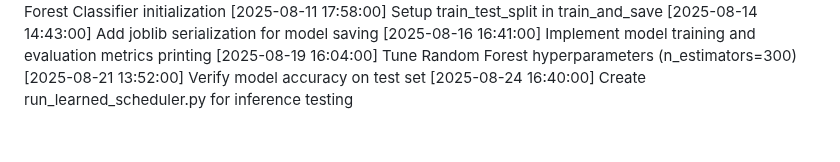
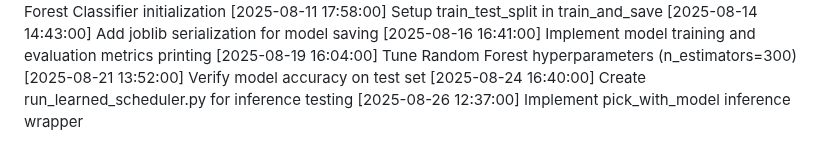
Before and after one commit to tanmayhb127/CPU_Scheduler, a Markdown page: CHANGELOG.md, the part around the change. GitHub-like rendering.

Commit message:
Implement pick_with_model inference wrapper

```diff
--- a/CHANGELOG.md
+++ b/CHANGELOG.md
@@ -46,3 +46,4 @@
 [2025-08-19 16:04:00] Tune Random Forest hyperparameters (n_estimators=300)
 [2025-08-21 13:52:00] Verify model accuracy on test set
 [2025-08-24 16:40:00] Create run_learned_scheduler.py for inference testing
+[2025-08-26 12:37:00] Implement pick_with_model inference wrapper
```
